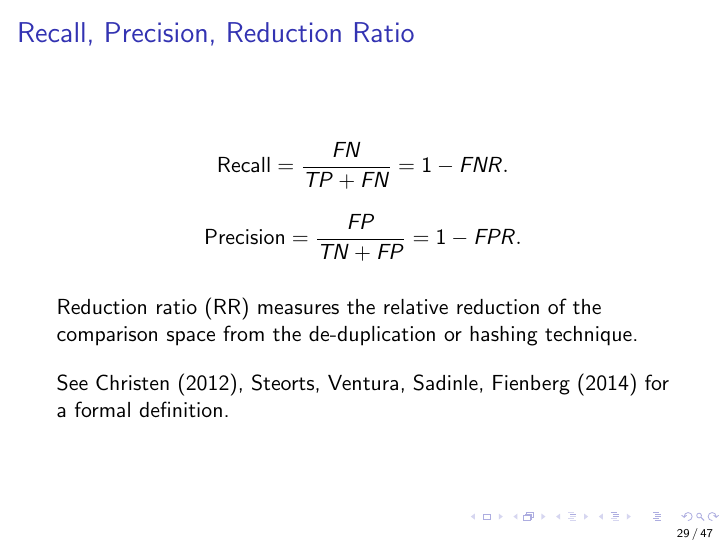
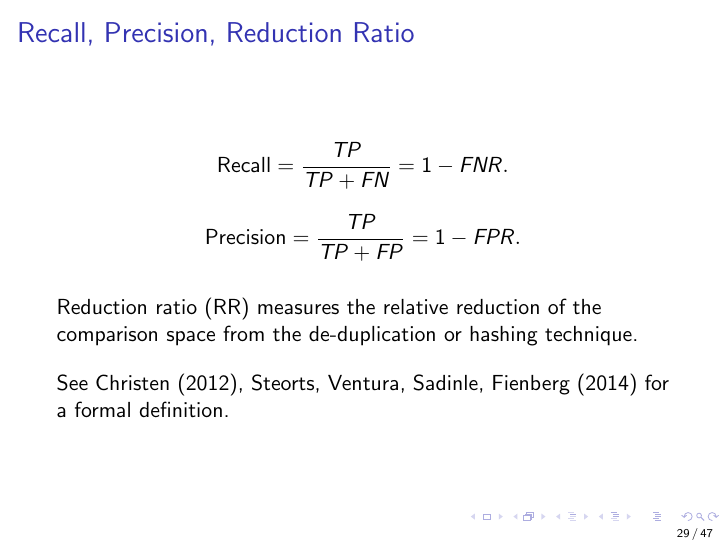
Before and after one commit to cleanzr/record-linkage-tutorial, LaTeX slides (01-intro/record-linkage-intro.tex): page 33 of 54. Compiled offline with pdfLaTeX; a LaTeX package or settings file that is missing is left out.

Commit message:
update precision and recall defn

```diff
--- a/01-intro/record-linkage-intro.tex
+++ b/01-intro/record-linkage-intro.tex
@@ -605,9 +605,9 @@ under the estimate, which we refer to as true negatives (TN).
 \frame{
 \frametitle{Recall, Precision, Reduction Ratio}
 
-$$\text{Recall} = \frac{FN}{TP + FN} = 1 - FNR.$$\\
+$$\text{Recall} = \frac{TP}{TP + FN} = 1 - FNR.$$\\
 \pause
-$$\text{Precision} = \frac{FP}{TN + FP} = 1 - FPR.$$\\
+$$\text{Precision} = \frac{TP}{TP + FP} = 1 - FPR.$$\\
 
 \pause
 
```
Also changed, not shown: 01-intro/record-linkage-intro.pdf, docs/slides/record-linkage-intro.pdf, 1 other file.
